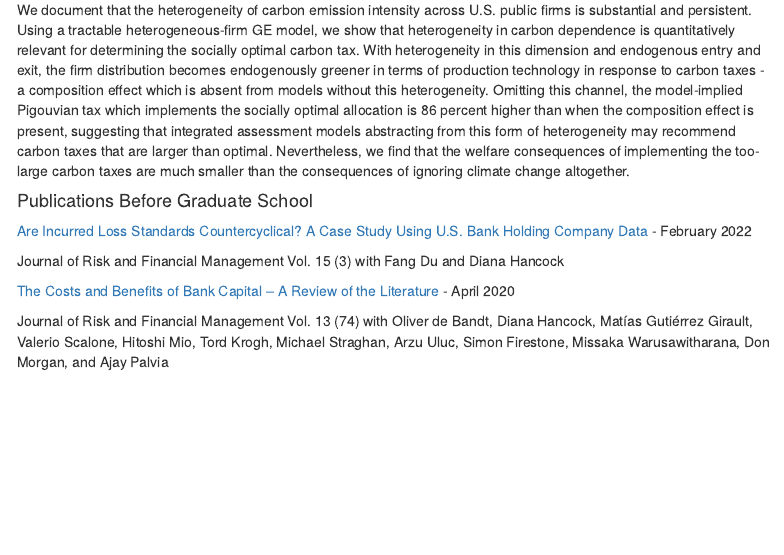
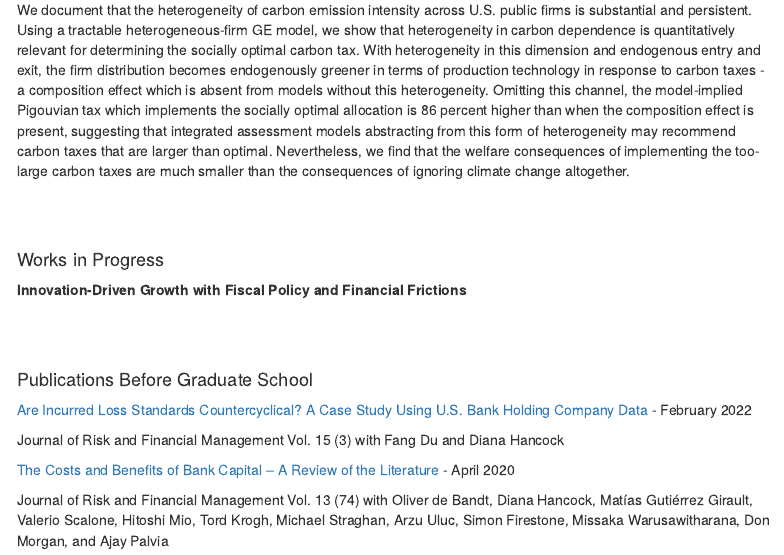
Before and after one commit to vonhafften/vonhafften.github.io, an R Markdown document (research.Rmd): the page in a window 1100 px wide, from 470 px down. The pictures show the output file research.html that the author committed with the source, opened offline.

Commit message:
fiscal policy work in progress added

```diff
--- a/research.Rmd
+++ b/research.Rmd
@@ -24,6 +24,14 @@ Secondary market capital prices are procyclical and volatile. This paper quantif
 [The Consequences of Missing the Trees for the Forest](https://papers.ssrn.com/sol3/papers.cfm?abstract_id=4665157) - August 2025 - with [Michael B. Nattinger](https://www.michaelnattinger.com) -  [Paper](https://github.com/vonhafften/vonhafften.github.io/blob/main/research/het_firm_carbon_tax/paper.pdf)
 
 We document that the heterogeneity of carbon emission intensity across U.S. public firms is substantial and persistent. Using a tractable heterogeneous-firm GE model, we show that heterogeneity in carbon dependence is quantitatively relevant for determining the socially optimal carbon tax. With heterogeneity in this dimension and endogenous entry and exit, the firm distribution becomes endogenously greener in terms of production technology in response to carbon taxes - a composition effect which is absent from models without this heterogeneity. Omitting this channel, the model-implied Pigouvian tax which implements the socially optimal allocation is 86 percent higher than when the composition effect is present, suggesting that integrated assessment models abstracting from this form of heterogeneity may recommend carbon taxes that are larger than optimal. Nevertheless, we find that the welfare consequences of implementing the too-large carbon taxes are much smaller than the consequences of ignoring climate change altogether.
+
+$$\\[0.25in]$$
+
+#### Works in Progress
+
+**Innovation-Driven Growth with Fiscal Policy and Financial Frictions**
+
+$$\\[0.25in]$$
 
 #### Publications Before Graduate School
 
```
Also changed, not shown: research.html, 1 other file.
